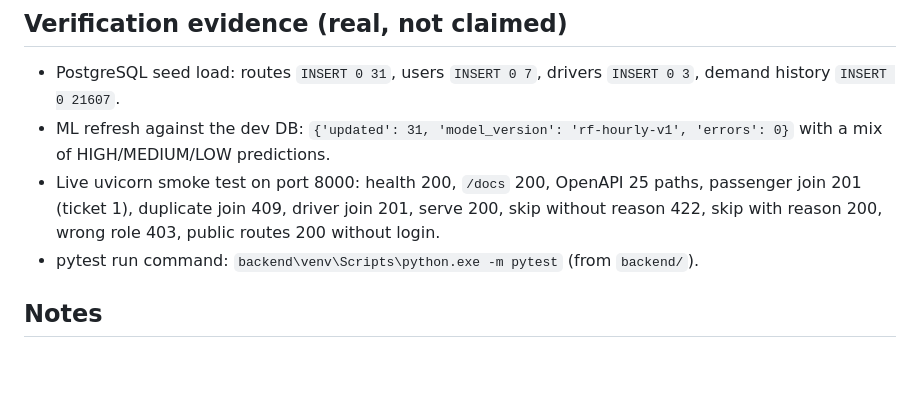
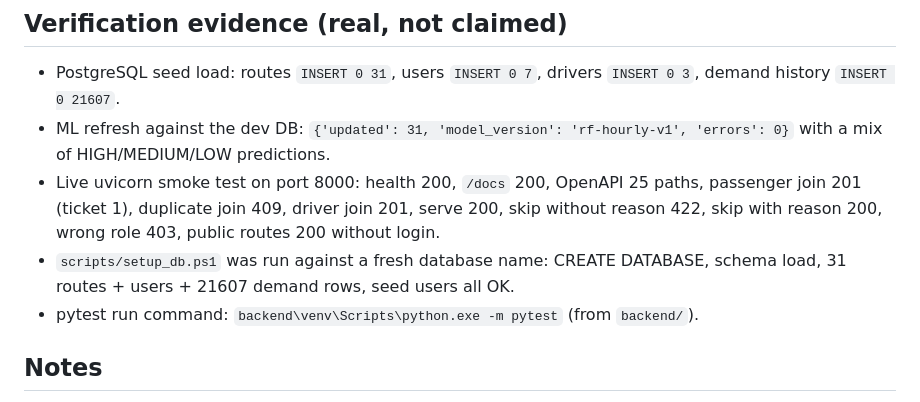
Before and after one commit to l4risha/ParkKeys, a Markdown page: docs/PROGRESS.md, the part around the change. GitHub-like rendering; blank space fills up the shorter version.

Commit message:
docs: log fresh-database setup verification

```diff
--- a/docs/PROGRESS.md
+++ b/docs/PROGRESS.md
@@ -42,6 +42,8 @@ Status legend: `[x]` done and verified, `[ ]` not done.
   health 200, `/docs` 200, OpenAPI 25 paths, passenger join 201 (ticket 1),
   duplicate join 409, driver join 201, serve 200, skip without reason 422,
   skip with reason 200, wrong role 403, public routes 200 without login.
+- `scripts/setup_db.ps1` was run against a fresh database name:
+  CREATE DATABASE, schema load, 31 routes + users + 21607 demand rows, seed users all OK.
 - pytest run command: `backend\venv\Scripts\python.exe -m pytest` (from `backend/`).
 
 ## Notes
```
